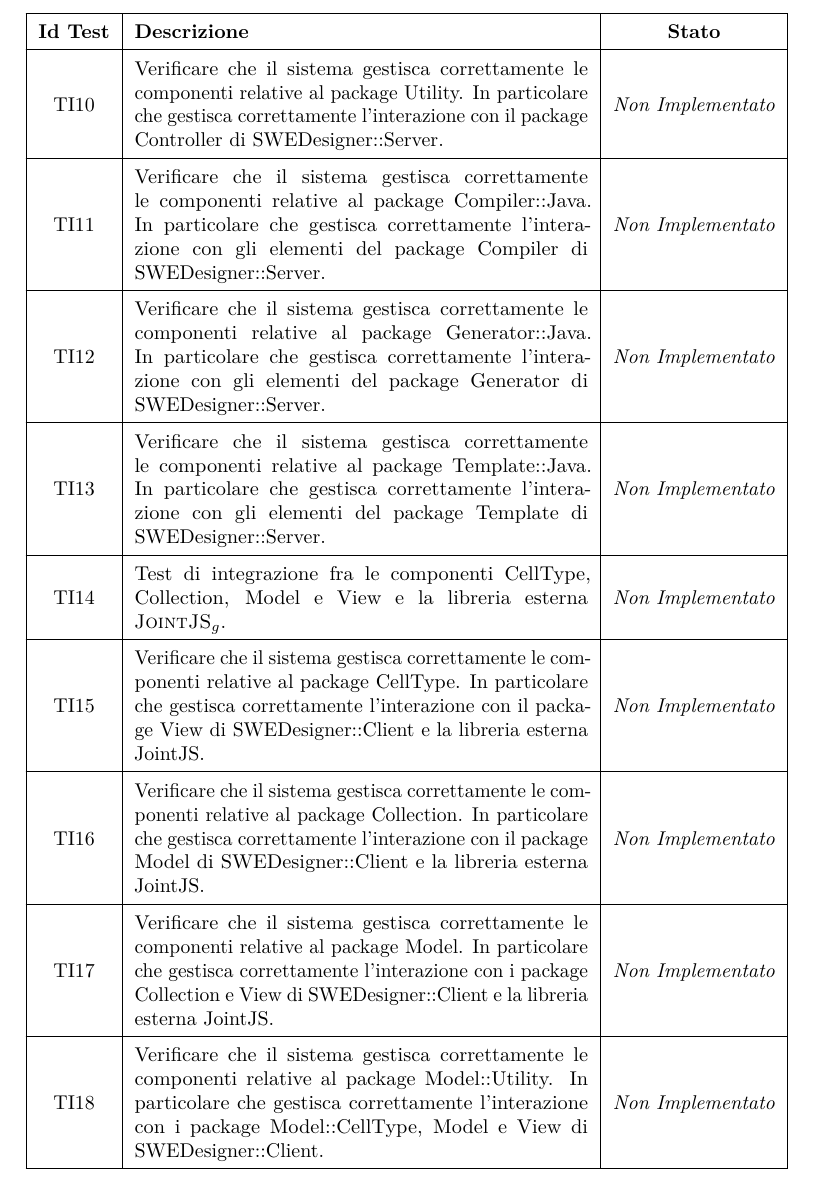
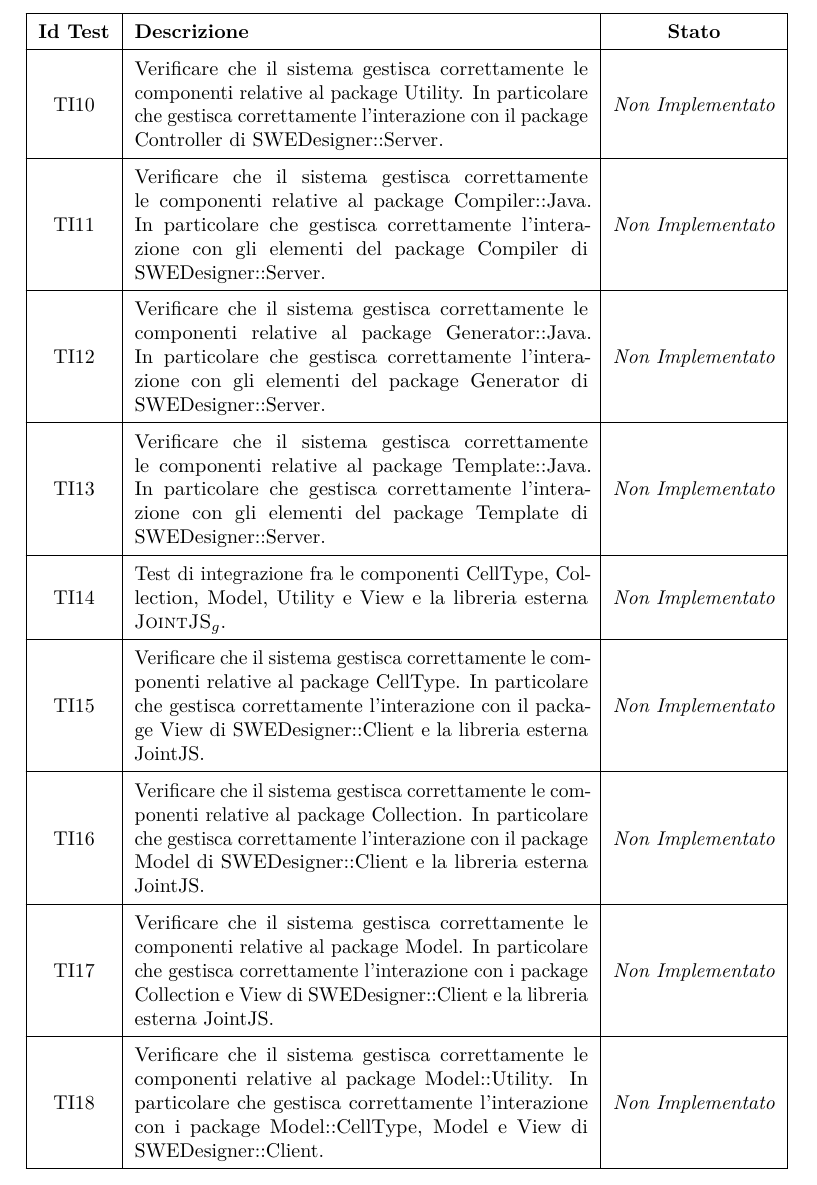
Before and after one commit to hivex-unipd/swedesigner-doc, a LaTeX document (doc/Esterni/Piano_di_qualifica/Piano_di_qualifica_1_0_0.tex): part of page 70 of 77, cut so that both start at the same text. Compiled offline with pdfLaTeX.

Commit message:
Modificata tabella test integrazione

```diff
--- a/doc/Esterni/Piano_di_qualifica/Piano_di_qualifica_1_0_0.tex
+++ b/doc/Esterni/Piano_di_qualifica/Piano_di_qualifica_1_0_0.tex
@@ -1838,7 +1838,7 @@ I test di sistema vengono eseguiti sul prodotto una volta che tutte le sue compo
 \hypertarget{TI11}{TI11} & Verificare che il sistema gestisca correttamente le componenti relative al package Compiler::Java. In particolare che gestisca correttamente l'interazione con gli elementi del package Compiler di SWEDesigner::Server. & \textit{Non Implementato}\\ \hline
 \hypertarget{TI12}{TI12} & Verificare che il sistema gestisca correttamente le componenti relative al package Generator::Java. In particolare che gestisca correttamente l'interazione con gli elementi del package Generator di SWEDesigner::Server. & \textit{Non Implementato}\\ \hline
 \hypertarget{TI13}{TI13} & Verificare che il sistema gestisca correttamente le componenti relative al package Template::Java. In particolare che gestisca correttamente l'interazione con gli elementi del package Template di SWEDesigner::Server. & \textit{Non Implementato}\\ \hline
-\hypertarget{TI14}{TI14} & Test di integrazione fra le componenti CellType, Collection, Model e View e la libreria esterna \gloss{JointJS}. & \textit{Non Implementato}\\ \hline
+\hypertarget{TI14}{TI14} & Test di integrazione fra le componenti CellType, Collection, Model, Utility e View e la libreria esterna \gloss{JointJS}. & \textit{Non Implementato}\\ \hline
 \hypertarget{TI15}{TI15} & Verificare che il sistema gestisca correttamente le componenti relative al package CellType. In particolare che gestisca correttamente l'interazione con il package View di SWEDesigner::Client e la libreria esterna JointJS. & \textit{Non Implementato}\\ \hline
 \hypertarget{TI16}{TI16} & Verificare che il sistema gestisca correttamente le componenti relative al package Collection. In particolare che gestisca correttamente l'interazione con il package Model di SWEDesigner::Client e la libreria esterna JointJS. & \textit{Non Implementato}\\ \hline
 \hypertarget{TI17}{TI17} & Verificare che il sistema gestisca correttamente le componenti relative al package Model. In particolare che gestisca correttamente l'interazione con i package Collection e View di SWEDesigner::Client e la libreria esterna JointJS. & \textit{Non Implementato}\\ \hline
```
